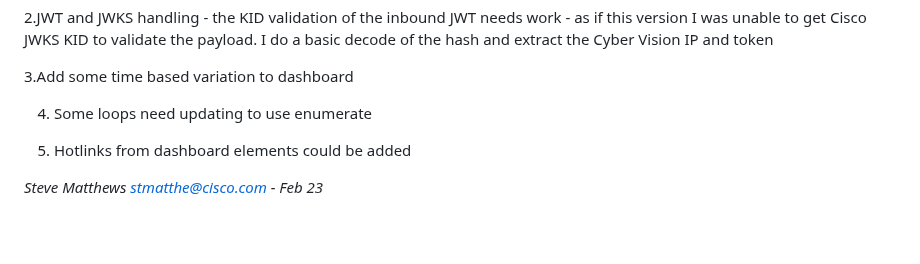
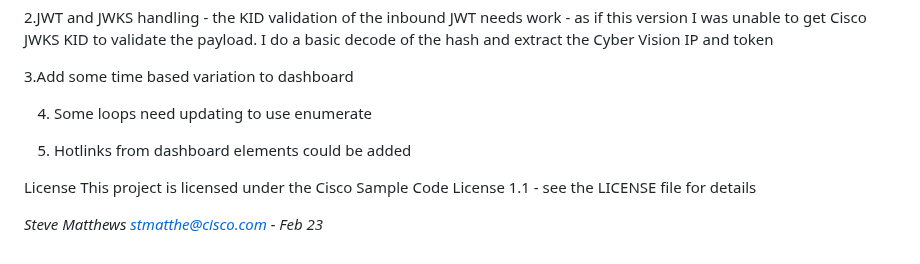
Before and after one commit to ste-matt/secureX-cyber-vision-tiles-demo-V1, a Markdown page: README.md, the part around the change. Rendered like a GitHub page; blank space fills up the shorter version.

```diff
--- a/README.md
+++ b/README.md
@@ -72,4 +72,7 @@ I do a basic decode of the hash and extract the Cyber Vision IP and token
 
 5. Hotlinks from dashboard elements could be added
 
+License
+This project is licensed under the Cisco Sample Code License 1.1 - see the LICENSE file for details
+
 *Steve Matthews stmatthe@cisco.com - Feb 23*
```
